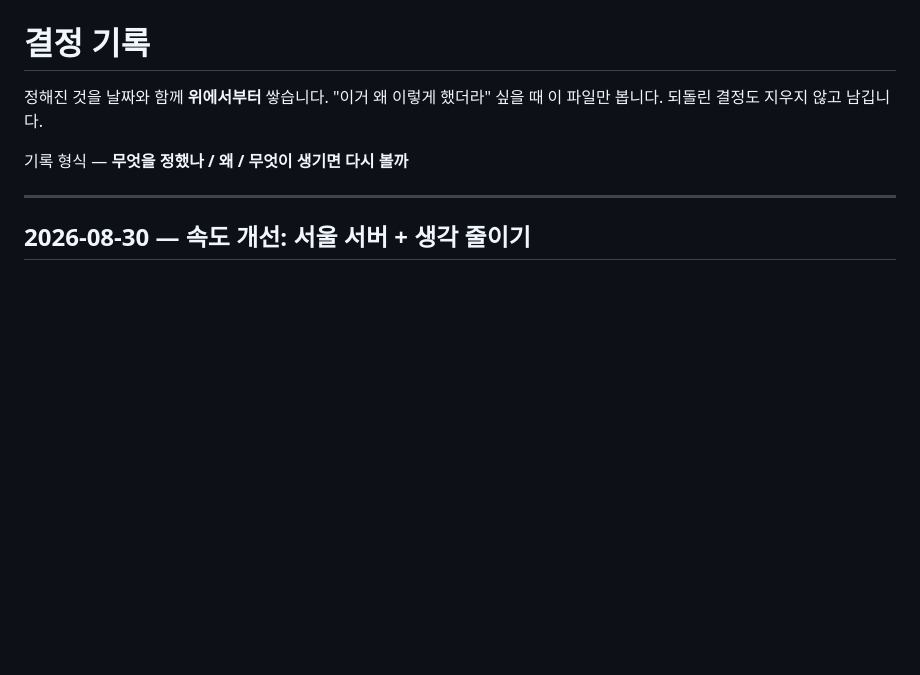
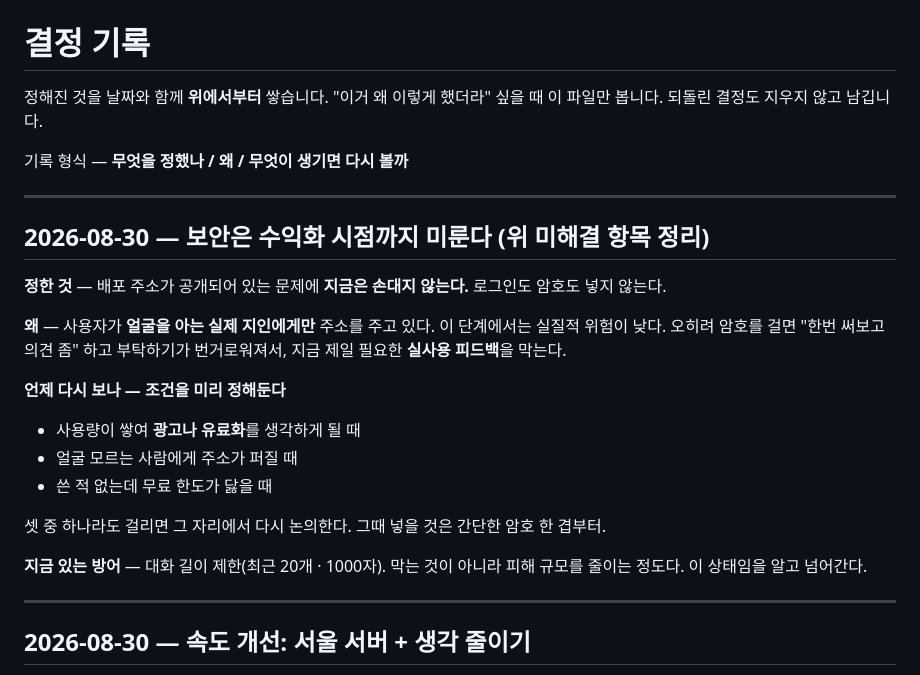
Before and after one commit to choiyh040-bit/talking, a Markdown page: docs/decisions.md, the part around the change. Drawn GitHub-style; blank space fills up the shorter version.

Commit message:
결정: 보안은 수익화 시점까지 미룸. 다시 볼 조건 세 가지를 미리 정해둠
Co-Authored-By: Claude Opus 5 <noreply@anthropic.com>
Claude-Session: https://claude.ai/code/session_01LKrC9xdFRAjTfsEpukGJ7Z

```diff
--- a/docs/decisions.md
+++ b/docs/decisions.md
@@ -4,6 +4,24 @@
 "이거 왜 이렇게 했더라" 싶을 때 이 파일만 봅니다. 되돌린 결정도 지우지 않고 남깁니다.
 
 기록 형식 — **무엇을 정했나 / 왜 / 무엇이 생기면 다시 볼까**
+
+---
+
+## 2026-08-30 — 보안은 수익화 시점까지 미룬다 (위 미해결 항목 정리)
+
+**정한 것** — 배포 주소가 공개되어 있는 문제에 **지금은 손대지 않는다.** 로그인도 암호도 넣지 않는다.
+
+**왜** — 사용자가 **얼굴을 아는 실제 지인에게만** 주소를 주고 있다. 이 단계에서는 실질적 위험이 낮다. 오히려 암호를 걸면 "한번 써보고 의견 좀" 하고 부탁하기가 번거로워져서, 지금 제일 필요한 **실사용 피드백**을 막는다.
+
+**언제 다시 보나 — 조건을 미리 정해둔다**
+
+- 사용량이 쌓여 **광고나 유료화**를 생각하게 될 때
+- 얼굴 모르는 사람에게 주소가 퍼질 때
+- 쓴 적 없는데 무료 한도가 닳을 때
+
+셋 중 하나라도 걸리면 그 자리에서 다시 논의한다. 그때 넣을 것은 간단한 암호 한 겹부터.
+
+**지금 있는 방어** — 대화 길이 제한(최근 20개 · 1000자). 막는 것이 아니라 피해 규모를 줄이는 정도다. 이 상태임을 알고 넘어간다.
 
 ---
 
```
